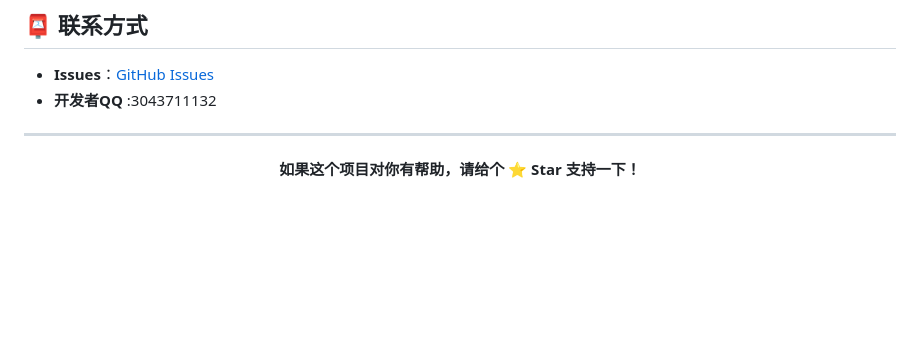
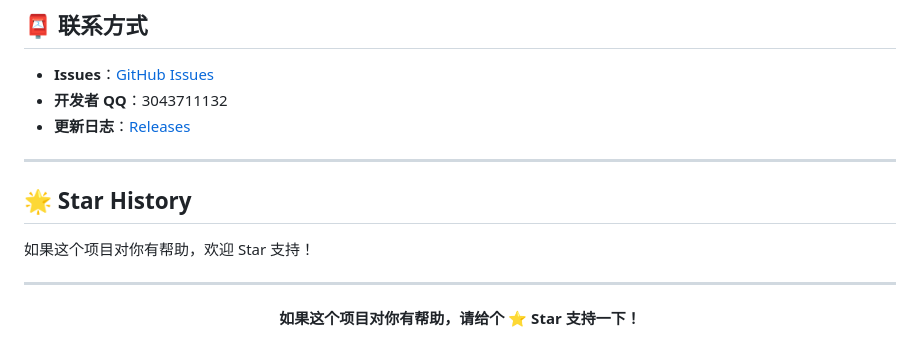
Before and after one commit to kqjs5174/Wmp, a Markdown page: README.md, the part around one of its changes. Drawn GitHub-style; blank space fills up the shorter version.

```diff
--- a/README.md
+++ b/README.md
@@ -223,7 +300,14 @@ auth:
 ## 📮 联系方式
 
 - **Issues**：[GitHub Issues](https://github.com/kqjs5174/Wmp/issues)
-- **开发者QQ** :3043711132
+- **开发者 QQ**：3043711132
+- **更新日志**：[Releases](https://github.com/kqjs5174/Wmp/releases)
+
+---
+
+## 🌟 Star History
+
+如果这个项目对你有帮助，欢迎 Star 支持！
 
 ---
 
```
Also changed, not shown: other parts of README.md (+77 -0 lines).
